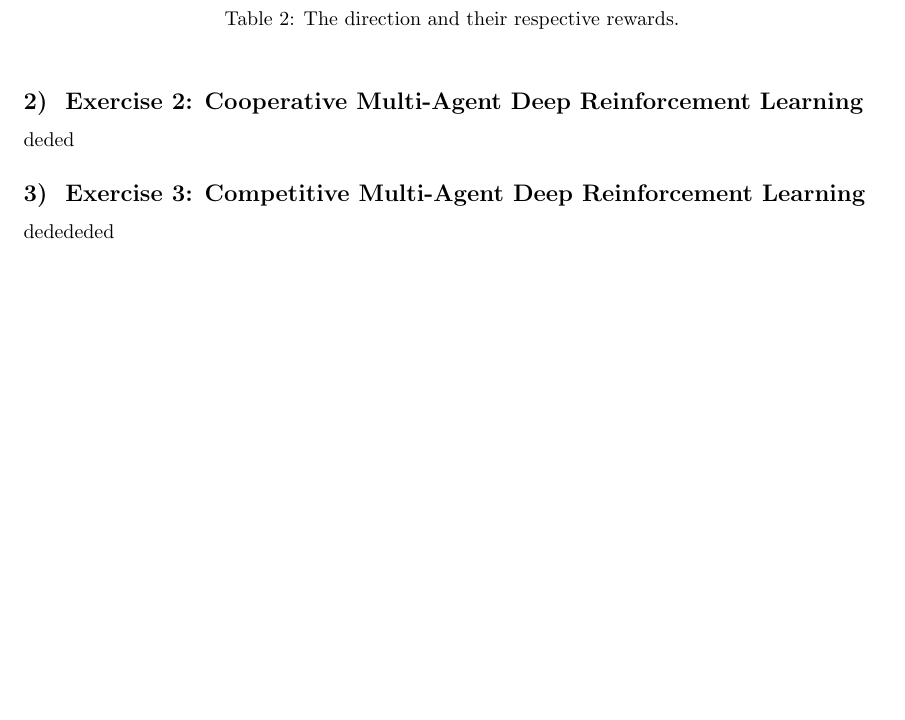
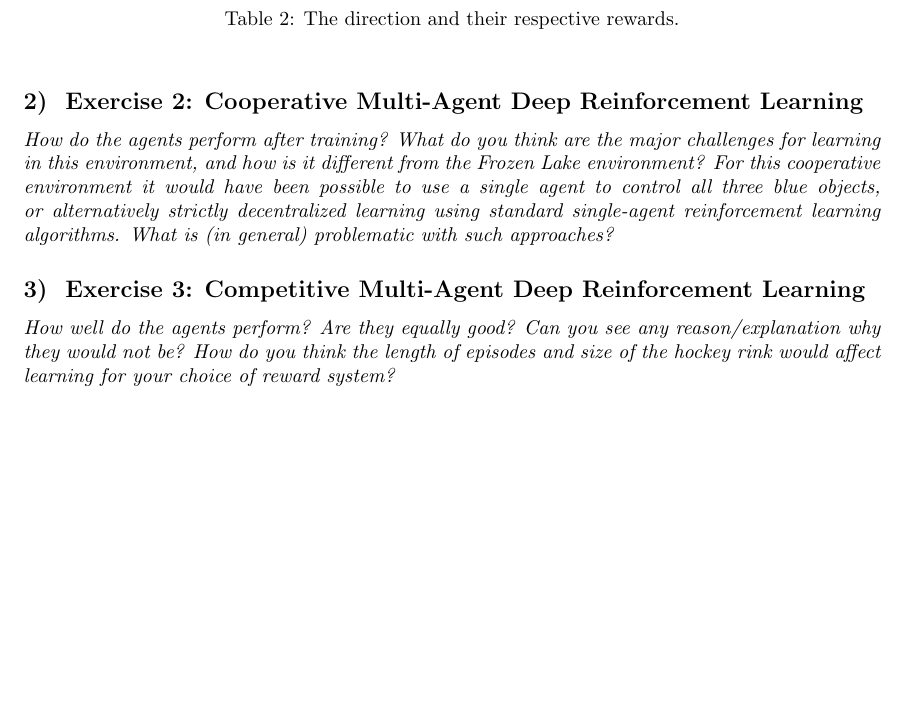
Before and after one commit to sylvainlapeyrade/Multi-Agent_Systems_Exercices, a LaTeX document (TDDE13_Lab2-Multi-agent_Reinforcement_Learning_Lab/report/TDDE13-Lab_Report_2-Lapeyrade_Bourakkadi.tex): part of page 2 of 2, cut so that both start at the same text. Compiled offline with pdfLaTeX.

Commit message:
task2&3 instructions

```diff
--- a/TDDE13_Lab2-Multi-agent_Reinforcement_Learning_Lab/report/TDDE13-Lab_Report_2-Lapeyrade_Bourakkadi.tex
+++ b/TDDE13_Lab2-Multi-agent_Reinforcement_Learning_Lab/report/TDDE13-Lab_Report_2-Lapeyrade_Bourakkadi.tex
@@ -90,10 +90,17 @@ They are corresponding to the best action as evaluated by the algorithm. \textit
 \end{table}
 
 \subsection*{2) \textbf{ Exercise 2: Cooperative Multi-Agent Deep Reinforcement Learning}}
-deded
+\textit{How do the agents perform after training? What do you think are the major
+ challenges for learning in this environment, and how is it different from the Frozen Lake
+ environment? For this cooperative environment it would have been possible to use a single
+ agent to control all three blue objects, or alternatively strictly decentralized learning
+ using standard single-agent reinforcement learning algorithms. What is (in general)
+ problematic with such approaches?}
 
 \subsection*{3) \textbf{ Exercise 3: Competitive Multi-Agent Deep Reinforcement Learning}}
-dedededed
+\textit{How well do the agents perform? Are they equally good? Can you see any
+reason/explanation why they would not be? How do you think the length of episodes and
+ size of the hockey rink would affect learning for your choice of reward system?}
 
 \end{document}
 %%%%%%%%%%%%%%%%%%%%%%%%%%%%%%%%%%%%%%%%%%%%%%
```
Also changed, not shown: TDDE13_Lab2-Multi-agent_Reinforcement_Learning_Lab/report/TDDE13-Lab_Report_2-Lapeyrade_Bourakkadi.pdf, 3 other files.
